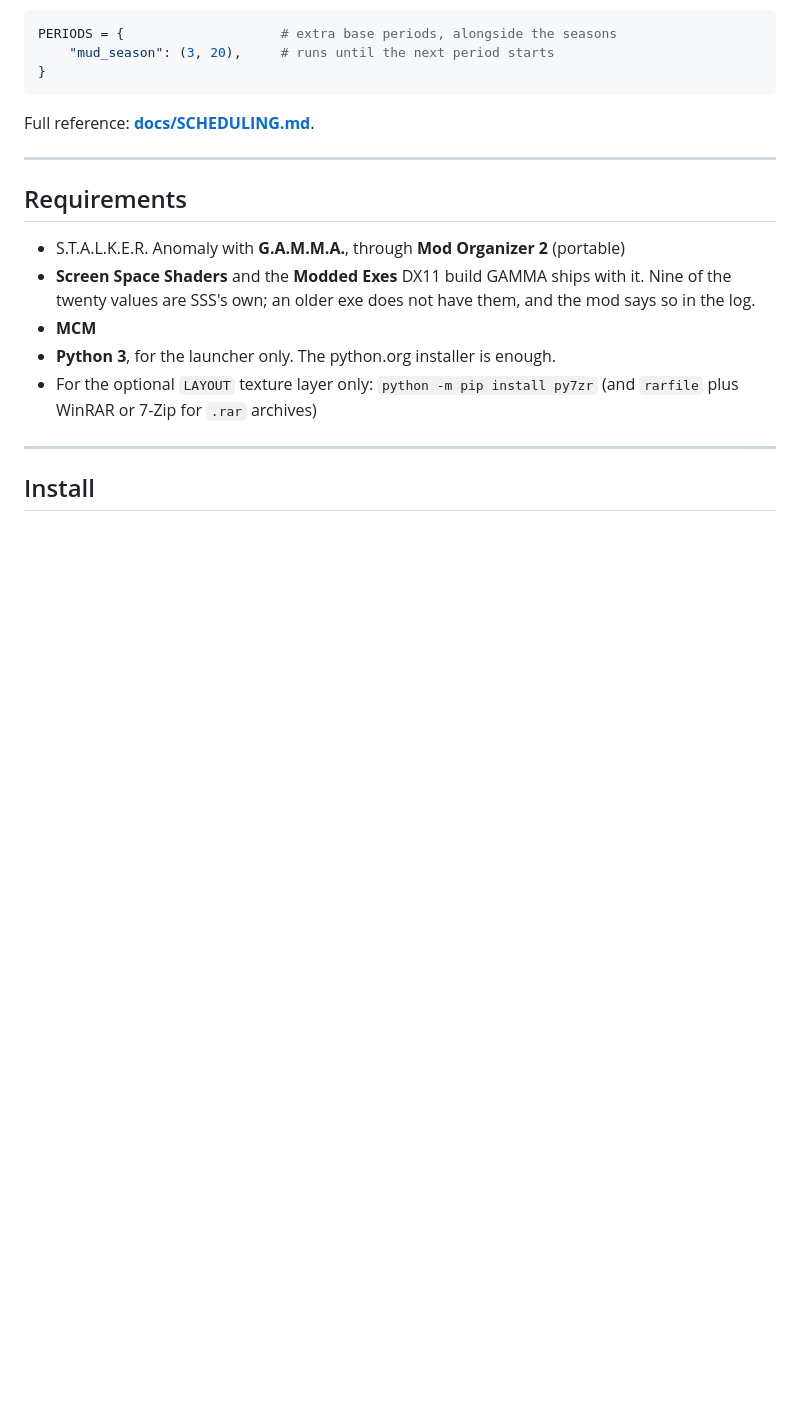
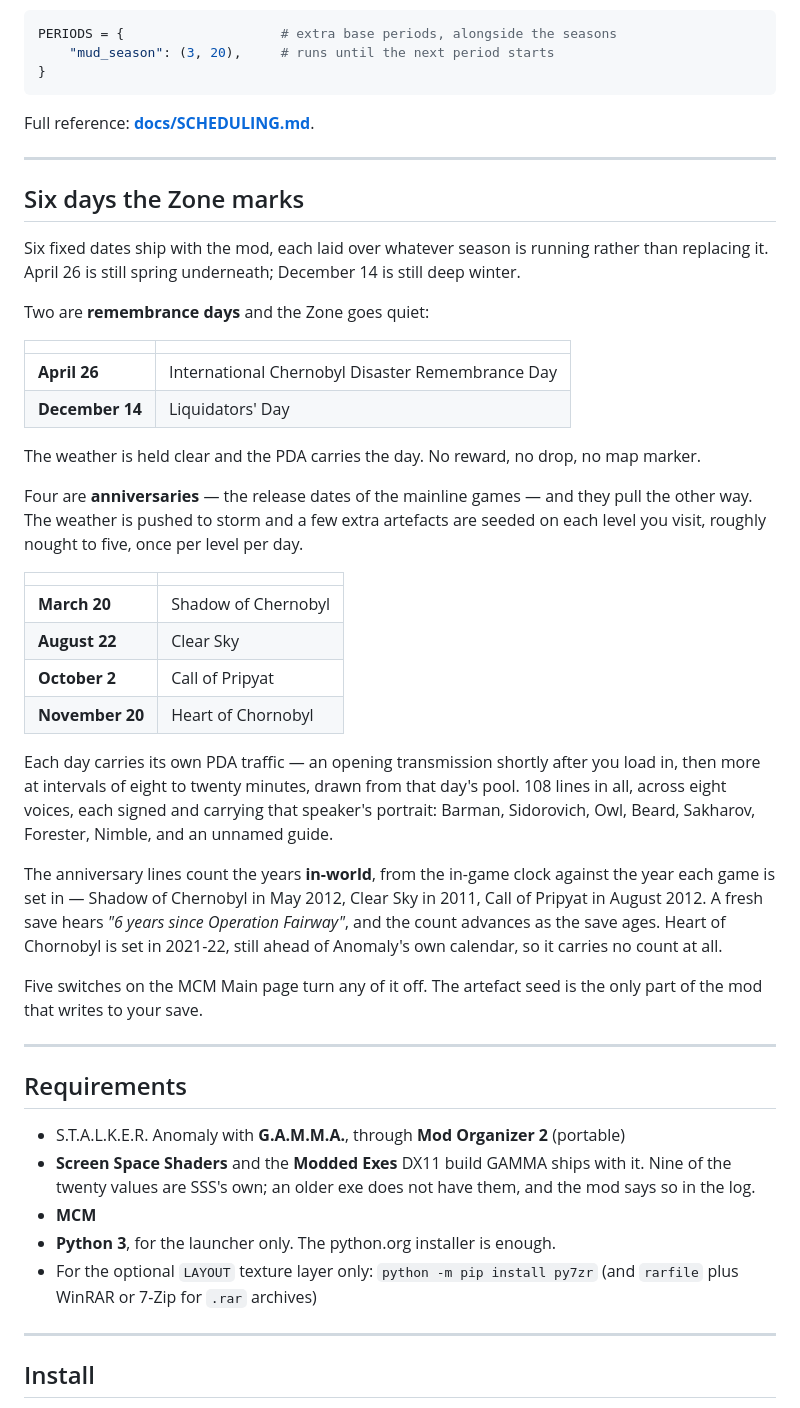
Before and after one commit to devinhorowitz/seasonsofthezone, a Markdown page: README.md, the part around the change. GitHub-like rendering; blank space fills up the shorter version.

Commit message:
Put the six days in the README
They were documented in docs/INTERFACE.md and the changelog but absent from the
README entirely, which is the only page most people read. The headline feature
of the release was invisible on the front door.

Co-Authored-By: Claude Opus 5 <noreply@anthropic.com>

````diff
--- a/README.md
+++ b/README.md
@@ -95,6 +95,47 @@ PERIODS = {                    # extra base periods, alongside the seasons
 ```
 
 Full reference: **[docs/SCHEDULING.md](docs/SCHEDULING.md)**.
+
+---
+
+## Six days the Zone marks
+
+Six fixed dates ship with the mod, each laid over whatever season is running rather than
+replacing it. April 26 is still spring underneath; December 14 is still deep winter.
+
+Two are **remembrance days** and the Zone goes quiet:
+
+| | |
+|---|---|
+| **April 26** | International Chernobyl Disaster Remembrance Day |
+| **December 14** | Liquidators' Day |
+
+The weather is held clear and the PDA carries the day. No reward, no drop, no map marker.
+
+Four are **anniversaries** — the release dates of the mainline games — and they pull the
+other way. The weather is pushed to storm and a few extra artefacts are seeded on each
+level you visit, roughly nought to five, once per level per day.
+
+| | |
+|---|---|
+| **March 20** | Shadow of Chernobyl |
+| **August 22** | Clear Sky |
+| **October 2** | Call of Pripyat |
+| **November 20** | Heart of Chornobyl |
+
+Each day carries its own PDA traffic — an opening transmission shortly after you load in,
+then more at intervals of eight to twenty minutes, drawn from that day's pool. 108 lines
+in all, across eight voices, each signed and carrying that speaker's portrait: Barman,
+Sidorovich, Owl, Beard, Sakharov, Forester, Nimble, and an unnamed guide.
+
+The anniversary lines count the years **in-world**, from the in-game clock against the
+year each game is set in — Shadow of Chernobyl in May 2012, Clear Sky in 2011, Call of
+Pripyat in August 2012. A fresh save hears *"6 years since Operation Fairway"*, and the
+count advances as the save ages. Heart of Chornobyl is set in 2021-22, still ahead of
+Anomaly's own calendar, so it carries no count at all.
+
+Five switches on the MCM Main page turn any of it off. The artefact seed is the only part
+of the mod that writes to your save.
 
 ---
 
````
